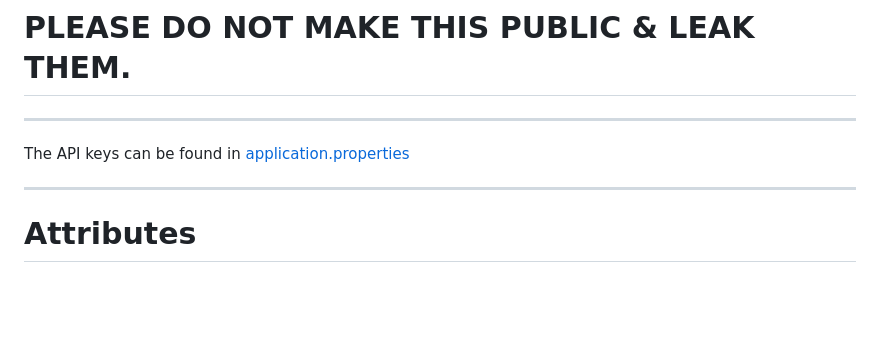
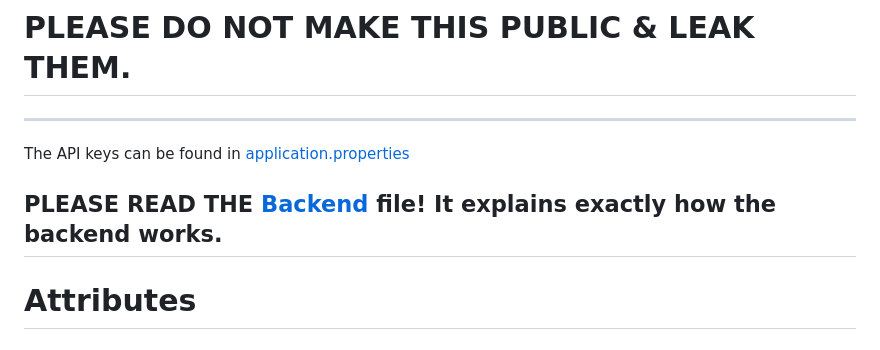
Before and after one commit to matias-io/csi2532-project, a Markdown page: README.md, the part around the change. Rendered like a GitHub page; blank space fills up the shorter version.

```diff
--- a/README.md
+++ b/README.md
@@ -12,6 +12,8 @@ CSI 2532 - Project
 The API keys can be found in [application.properties
 ](backend/src/main/resources/application.properties)
 
+
+PLEASE READ THE [Backend](Backend.md) file! It explains exactly how the backend works.
 ---
 
 
```
